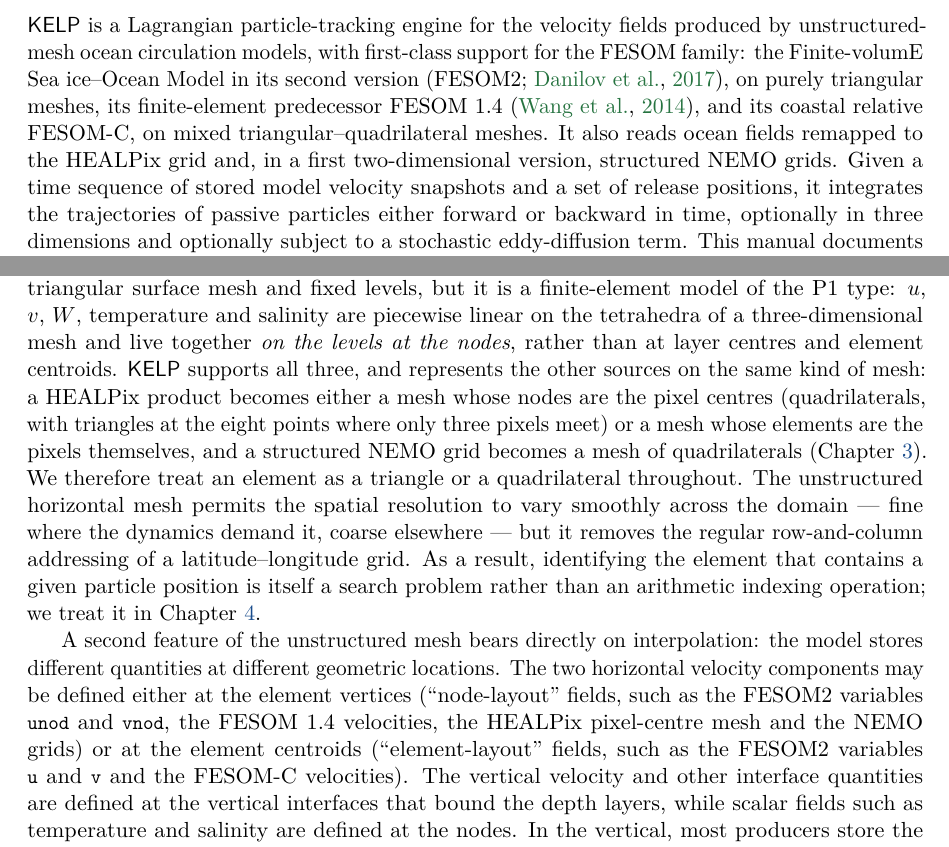
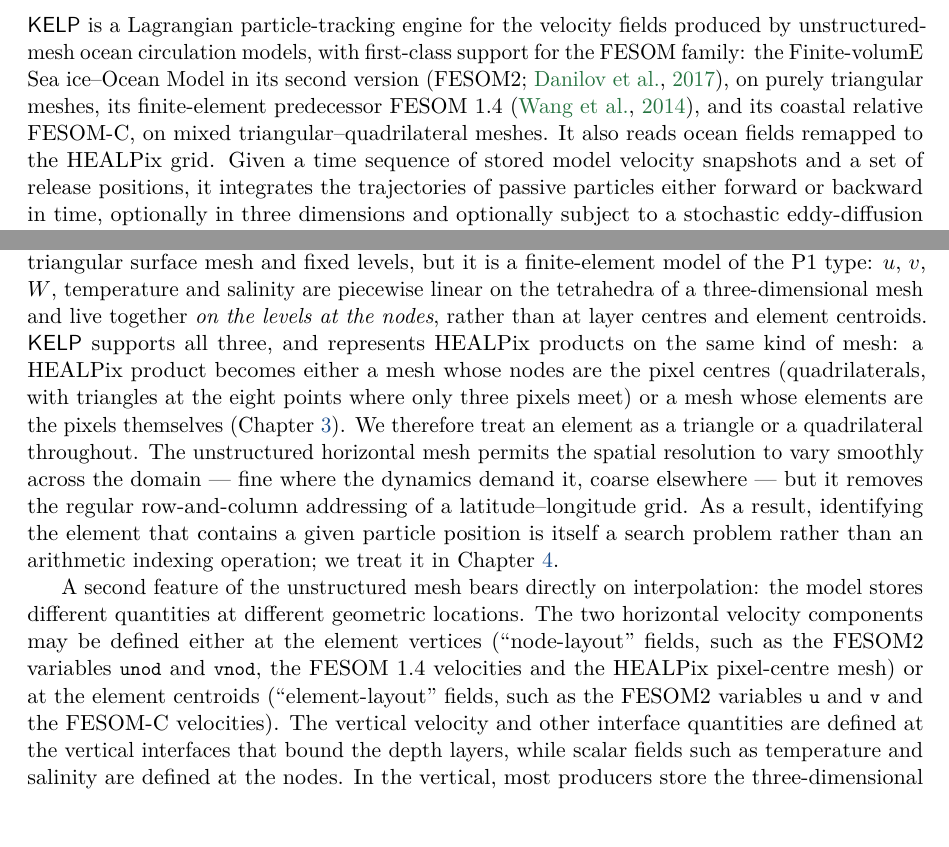
Before and after one commit to CliDyn/kelp, a LaTeX thesis (manual/main.tex, which reads manual/chapters/01-introduction.tex): two parts of pages 15 and 16 of 125, joined at a grey line, cut so that both start at the same text. Compiled offline with pdfLaTeX.

Commit message:
Docs: the manual's abstract, conventions, introduction and glossary and the CLAUDE.md feature list no longer present NEMO as a supported model
The two-dimensional structured-grid adapter (readers/nemo.py) is early groundwork,
not part of what is run; the descriptions now name the supported models only
(FESOM2, FESOM 1.4, FESOM-C, HEALPix). The technical sections that document the
adapter's code stay. Manual PDF rebuilt.

```diff
--- a/manual/chapters/01-introduction.tex
+++ b/manual/chapters/01-introduction.tex
@@ -6,7 +6,7 @@ support for the FESOM family: the Finite-volumE Sea ice--Ocean Model in its seco
 version \citep[FESOM2;][]{danilov2017fesom2}, on purely triangular meshes, its finite-element
 predecessor FESOM~1.4 \citep{wang2014fesom14}, and its coastal relative FESOM-C, on mixed
 triangular--quadrilateral meshes. It also reads ocean fields
-remapped to the HEALPix grid and, in a first two-dimensional version, structured NEMO grids. Given a time sequence of stored model
+remapped to the HEALPix grid. Given a time sequence of stored model
 velocity snapshots and a set of release positions, it integrates the trajectories
 of passive particles either forward or backward in time, optionally in three
 dimensions and optionally subject to a stochastic eddy-diffusion term. This manual
@@ -66,10 +66,10 @@ Its predecessor FESOM~1.4 \citep{wang2014fesom14} uses the same kind of triangul
 fixed levels, but it is a finite-element model of the P1 type: $u$, $v$, $\Wvel$, temperature and
 salinity are piecewise linear on the tetrahedra of a three-dimensional mesh and live together \emph{on
 the levels at the nodes}, rather than at layer centres and element centroids. \textsf{KELP} supports all
-three, and represents the other sources on the same kind of mesh: a HEALPix
+three, and represents HEALPix products on the same kind of mesh: a HEALPix
 product becomes either a mesh whose nodes are the pixel centres (quadrilaterals, with triangles at the
-eight points where only three pixels meet) or a mesh whose elements are the pixels themselves, and a
-structured NEMO grid becomes a mesh of quadrilaterals (\cref{ch:mesh}). We therefore treat an element as
+eight points where only three pixels meet) or a mesh whose elements are the pixels themselves
+(\cref{ch:mesh}). We therefore treat an element as
 a triangle or a quadrilateral throughout. The unstructured
 horizontal mesh permits the spatial resolution to vary smoothly across the domain
 --- fine where the dynamics demand it, coarse elsewhere --- but it removes the
@@ -82,7 +82,7 @@ A second feature of the unstructured mesh bears directly on interpolation: the
 model stores different quantities at different geometric locations. The two
 horizontal velocity components may be defined either at the element vertices
 (``node-layout'' fields, such as the FESOM2 variables \conf{unod} and
-\conf{vnod}, the FESOM~1.4 velocities, the HEALPix pixel-centre mesh and the NEMO grids) or at the element centroids
+\conf{vnod}, the FESOM~1.4 velocities and the HEALPix pixel-centre mesh) or at the element centroids
 (``element-layout'' fields, such as the FESOM2 variables \conf{u} and \conf{v} and the FESOM-C
 velocities). The
 vertical velocity and other interface quantities are defined at the vertical
```
Also changed, not shown: CLAUDE.md (+2 -2 lines), manual/appendices/D-glossary.tex (+1 -2 lines), manual/frontmatter/abstract.tex (+1 -2 lines), manual/frontmatter/notation-conventions.tex (+1 -1 lines), manual/main.pdf.
